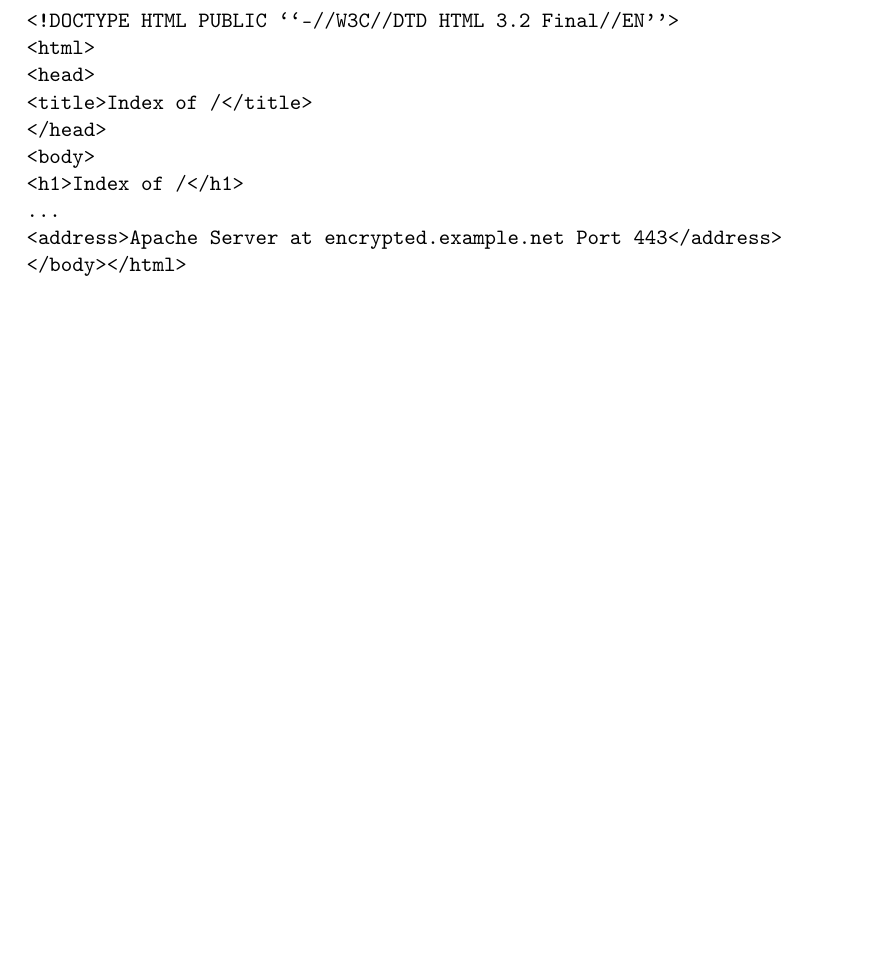
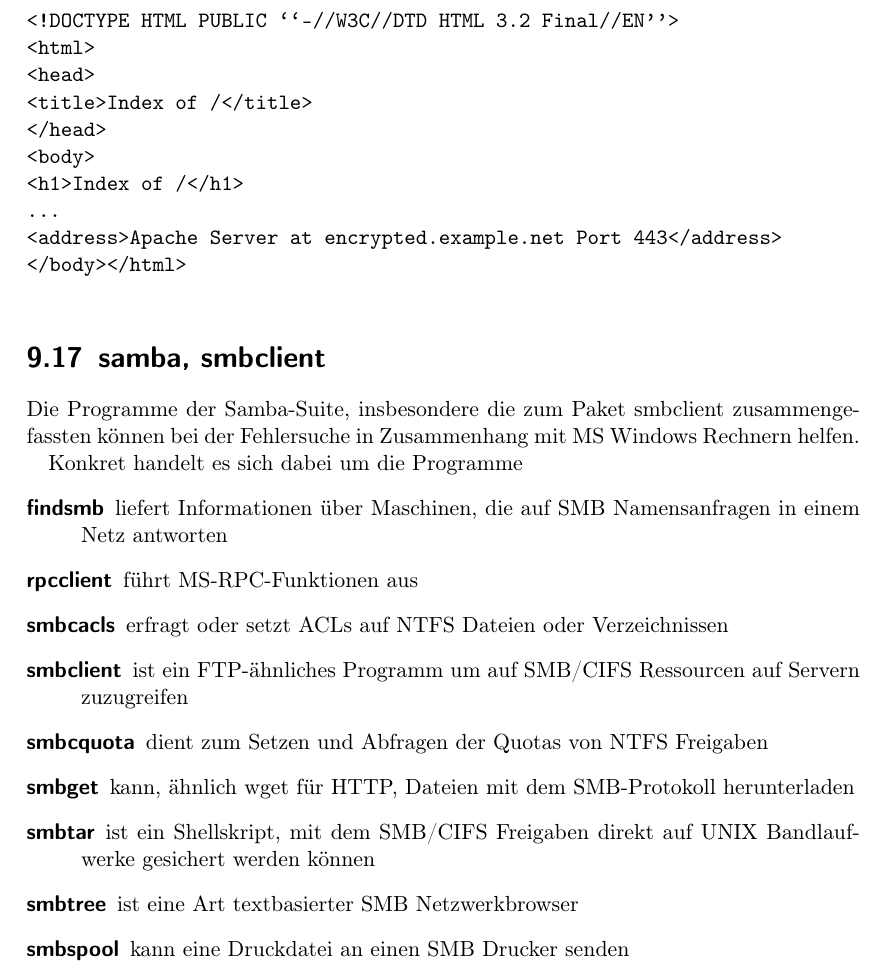
Before and after one commit to matwei-books/troubleshoot-linux, a LaTeX document (troubleshoot-linux.tex, which reads tl-netz-werkzeuge.tex): part of page 77 of 90, cut so that both start at the same text, the shorter picture padded with empty space. Compiled offline with pdfLaTeX.

Commit message:
Text zu smbclient angefangen

```diff
--- a/tl-netz-werkzeuge.tex
+++ b/tl-netz-werkzeuge.tex
@@ -1867,6 +1867,38 @@
   \end{verbatim}
 \end{normaltext}
 
+
+\section{samba, smbclient}
+\label{sec:netz-werkzeuge-smbclient}
+\begin{abstractsec}
+  Die Programme der Samba-Suite, insbesondere die zum Paket smbclient
+  zusammengefassten können bei der Fehlersuche in Zusammenhang mit MS Windows
+  Rechnern helfen.
+\end{abstractsec}
+\begin{normaltext}
+  Die Programme der Samba-Suite, insbesondere die zum Paket smbclient
+  zusammengefassten können bei der Fehlersuche in Zusammenhang mit MS Windows
+  Rechnern helfen.
+
+  Konkret handelt es sich dabei um die Programme
+  \begin{description}
+    \item[findsmb] liefert Informationen über Maschinen, die auf SMB
+      Namensanfragen in einem Netz antworten
+    \item[rpcclient] führt MS-RPC-Funktionen aus
+    \item[smbcacls] erfragt oder setzt ACLs auf NTFS Dateien oder
+      Verzeichnissen
+    \item[smbclient] ist ein FTP-ähnliches Programm um auf SMB/CIFS Ressourcen
+      auf Servern zuzugreifen
+    \item[smbcquota] dient zum Setzen und Abfragen der Quotas von NTFS
+      Freigaben
+    \item[smbget] kann, ähnlich wget für HTTP, Dateien mit dem SMB-Protokoll
+      herunterladen
+    \item[smbtar] ist ein Shellskript, mit dem SMB/CIFS Freigaben direkt auf
+      UNIX Bandlaufwerke gesichert werden können
+    \item[smbtree] ist eine Art textbasierter SMB Netzwerkbrowser
+    \item[smbspool] kann eine Druckdatei an einen SMB Drucker senden
+  \end{description}
+\end{normaltext}
 \section{perl}
 \label{sec:netz-werkzeuge-perl}
 \begin{abstractsec}
```
